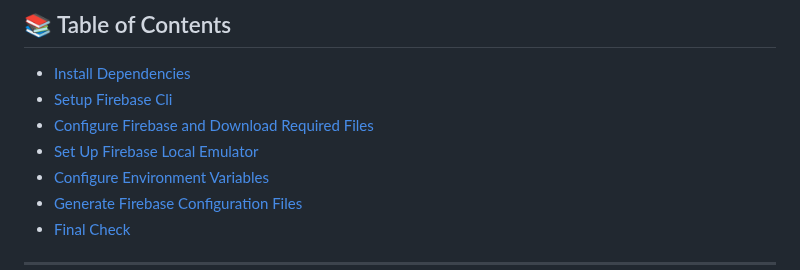
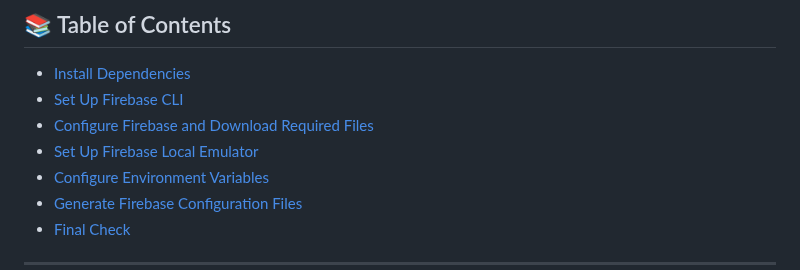
Before and after one commit to Gugunner/fullstack-app-demo, a Markdown page: README.md, the part around one of its changes. Rendered like a GitHub page.

```diff
--- a/README.md
+++ b/README.md
@@ -23,5 +23,5 @@
 ## 📚 Table of Contents
 
 - [Install Dependencies](#install-dependencies)
-- [Setup Firebase Cli](#setup-firebase-cli)
+- [Set Up Firebase CLI](#set-up-firebase-cli)
 - [Configure Firebase and Download Required Files](#configure-firebase-and-download-required-files)
```
Also changed, not shown: other parts of README.md (+2 -2 lines).
